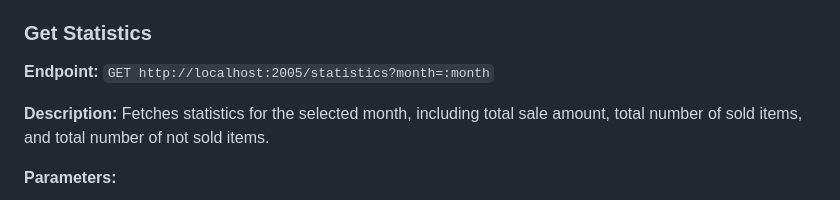
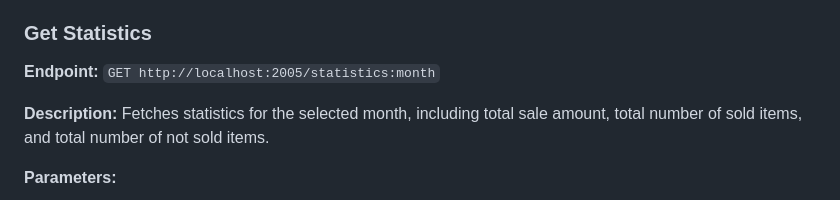
Before and after one commit to Akhilmak/Task, a Markdown page: readme.md, the part around the change printed below. Rendered like a GitHub page.

```diff
--- a/readme.md
+++ b/readme.md
@@ -38,7 +38,7 @@ Run all the js files using `node filename.js` and then open the `FinalIndex.html
 
 ### Get Statistics
 
-**Endpoint:** `GET http://localhost:2005/statistics?month=:month`
+**Endpoint:** `GET http://localhost:2005/statistics:month`
 
 **Description:** Fetches statistics for the selected month, including total sale amount, total number of sold items, and total number of not sold items.
 
```
Also changed, not shown: other parts of readme.md (+4 -4 lines).
